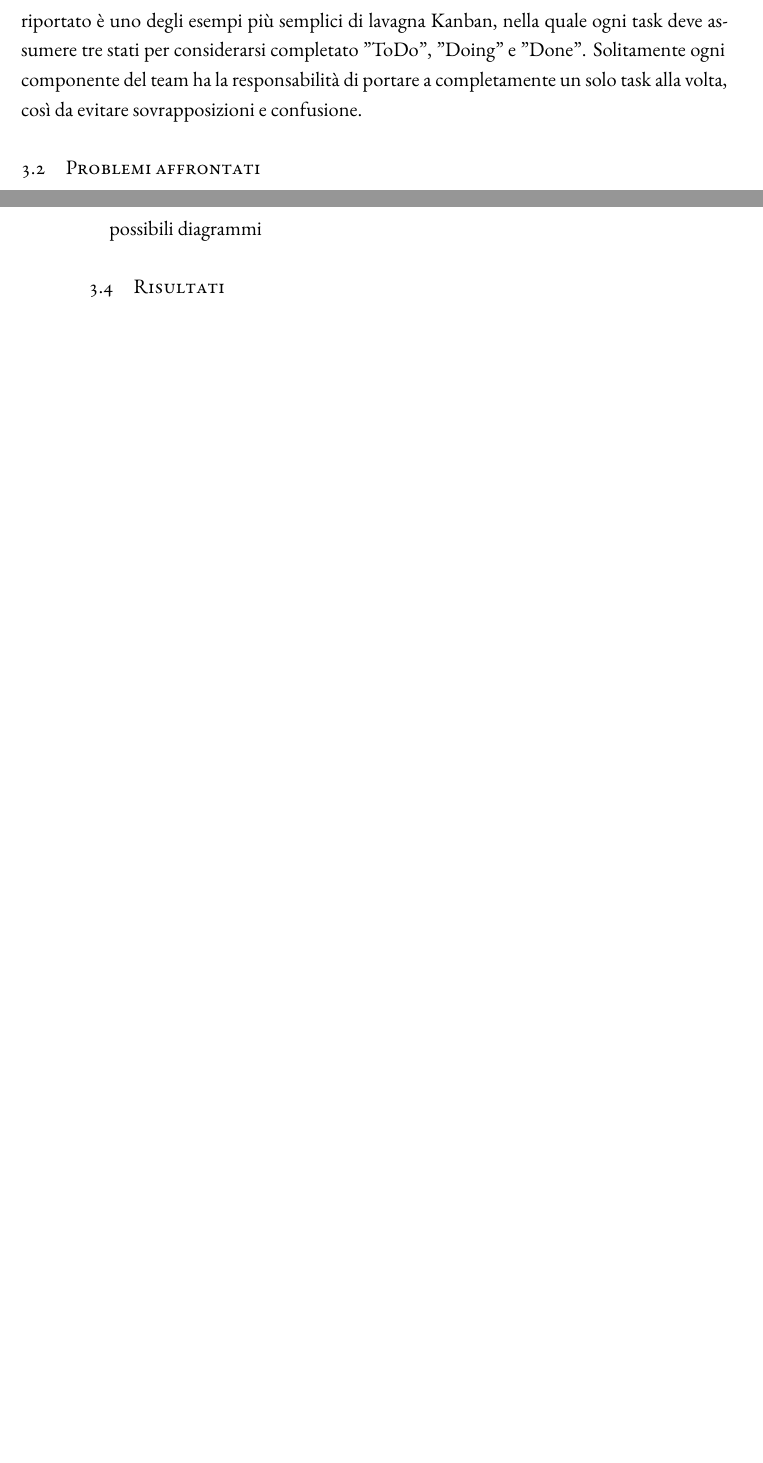
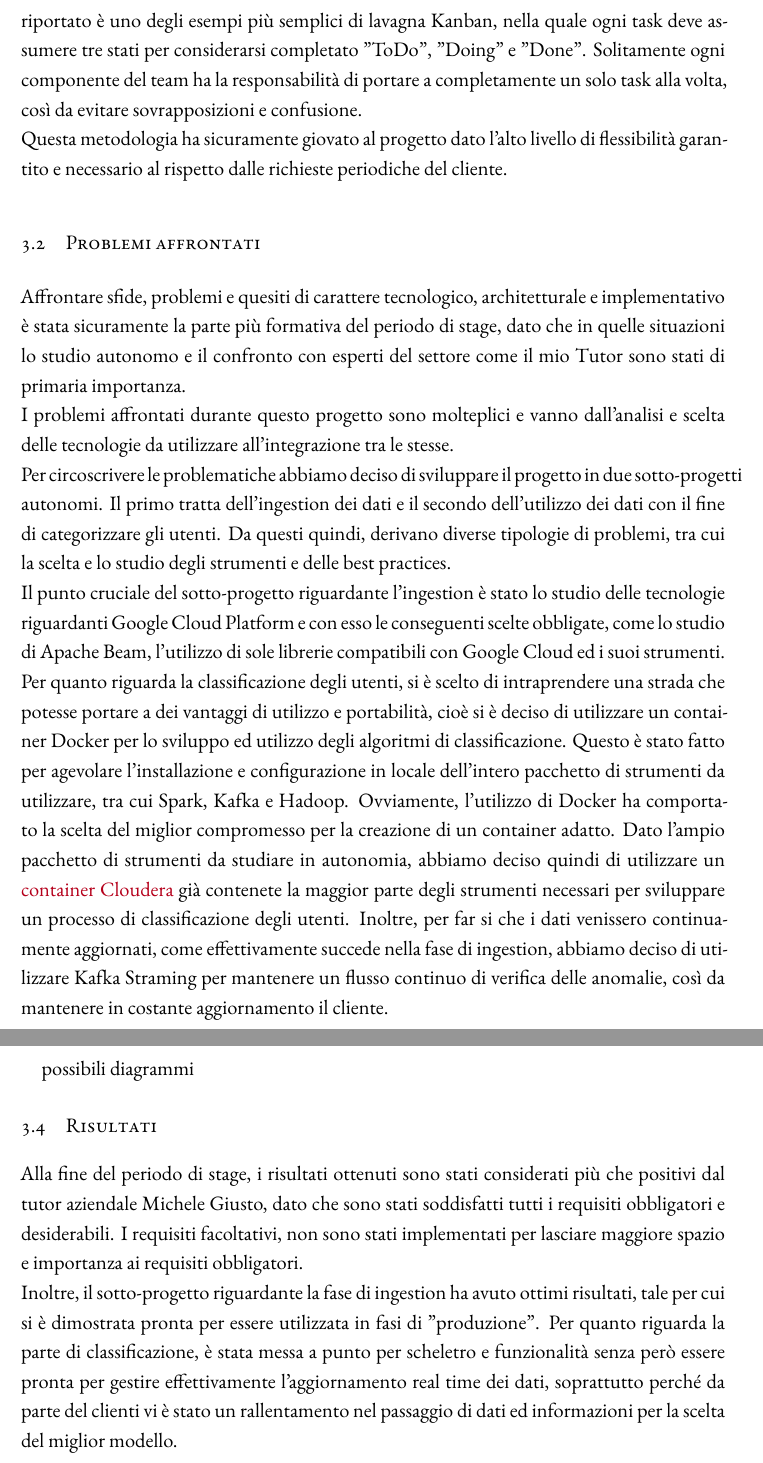
Before and after one commit to GiovanniSorice/Tesi, a LaTeX thesis (dissertation.tex, which reads chapters/chapter2.tex): two parts of pages 20 and 21 of 35 before the commit and two parts of pages 20 and 22 of 35 after it, joined at a grey line, cut so that both start at the same text, the shorter picture padded with empty space. The pictures show the PDF file dissertation.pdf that the author committed with the source.

Commit message:
Avanzamento sezione "Analisi e progettazione"

```diff
--- a/chapters/chapter2.tex
+++ b/chapters/chapter2.tex
@@ -19,7 +19,23 @@ Fa parte della famiglia delle metodologie agile, alla base vi è l'utilizzo di u
 		\label{fig:logoGCP}}
 \end{figure}
 Quello sopra riportato è uno degli esempi più semplici di lavagna Kanban, nella quale ogni task deve assumere tre stati per considerarsi completato "ToDo", "Doing" e "Done". Solitamente ogni componente del team ha la responsabilità di portare a completamente un solo task alla volta, così da evitare sovrapposizioni e confusione.
+\\
+Questa metodologia ha sicuramente giovato al progetto dato l'alto livello di flessibilità garantito e necessario al rispetto dalle richieste periodiche del cliente.
 \section{Problemi affrontati}
+Affrontare sfide, problemi e quesiti di carattere tecnologico, architetturale e implementativo è stata sicuramente la parte più formativa del periodo di stage, dato che in quelle situazioni lo studio autonomo e il confronto con esperti del settore come il mio Tutor sono stati di primaria importanza.
+\\
+I problemi affrontati durante questo progetto sono molteplici e vanno dall'analisi e scelta delle tecnologie da utilizzare all'integrazione tra le stesse.
+\\
+Per circoscrivere le problematiche abbiamo deciso di sviluppare il progetto in due sotto-progetti autonomi.
+Il primo tratta dell'ingestion dei dati e il secondo dell'utilizzo dei dati con il fine di categorizzare gli utenti. Da questi quindi, derivano diverse tipologie di problemi, tra cui la scelta e lo studio degli strumenti e delle \gls{best practices}.
+\\
+Il punto cruciale del sotto-progetto riguardante l'ingestion è stato lo studio delle tecnologie riguardanti Google Cloud Platform e con esso le conseguenti scelte obbligate, come lo studio di Apache Beam, l'utilizzo di sole librerie compatibili con Google Cloud ed i suoi strumenti.
+\\
+Per quanto riguarda la classificazione degli utenti, si è scelto di intraprendere una strada che potesse portare a dei vantaggi di utilizzo e portabilità, cioè si è deciso di utilizzare un \gls{container} Docker per lo sviluppo ed utilizzo degli algoritmi di classificazione.
+Questo è stato fatto per agevolare l'installazione e configurazione in locale dell'intero pacchetto di strumenti da utilizzare, tra cui Spark, Kafka e Hadoop.
+Ovviamente, l'utilizzo di Docker ha comportato la scelta del miglior compromesso per la creazione di un container adatto. Dato l'ampio pacchetto di strumenti da studiare in autonomia, abbiamo deciso quindi di utilizzare un \href{https://www.cloudera.com/documentation/enterprise/5-6-x/topics/quickstart_docker_container.html}{container Cloudera} già contenete la maggior parte degli strumenti necessari per sviluppare un processo di classificazione degli utenti.
+Inoltre, per far si che i dati venissero continuamente aggiornati, come effettivamente succede nella fase di ingestion, abbiamo deciso di utilizzare Kafka Straming per mantenere un flusso continuo di verifica delle anomalie, così da mantenere in costante aggiornamento il cliente.
+
 \section{Pianificazione del lavoro}
 Durante i colloqui svolti con il tutor aziendale, è stato redatto il piano di lavoro. Ciò ha portato la suddivisione dello stage in 8 parti, ognuna della durata di una settimana.
     \begin{itemize}
@@ -76,3 +92,7 @@ Durante i colloqui svolti con il tutor aziendale, è stato redatto il piano di l
 \end{itemize}
 possibili diagrammi
 \section{Risultati}
+Alla fine del periodo di stage, i risultati ottenuti sono stati considerati più che positivi dal tutor aziendale Michele Giusto, dato che sono stati soddisfatti tutti i requisiti obbligatori e desiderabili. I requisiti facoltativi, non sono stati implementati per lasciare maggiore spazio e importanza ai requisiti obbligatori.
+\\
+Inoltre, il sotto-progetto riguardante la fase di ingestion ha avuto ottimi risultati, tale per cui si è dimostrata pronta per essere utilizzata in fasi di "produzione".
+Per quanto riguarda la parte di classificazione, è stata messa a punto per scheletro e funzionalità senza però essere pronta per gestire effettivamente l'aggiornamento real time dei dati, soprattutto perché da parte del clienti vi è stato un rallentamento nel passaggio di dati ed informazioni per la scelta del miglior modello.
```
Also changed, not shown: chapters/chapter1.tex (+1 -1 lines), glossary_terms.tex (+2 -0 lines), dissertation.pdf, 1 other file.
